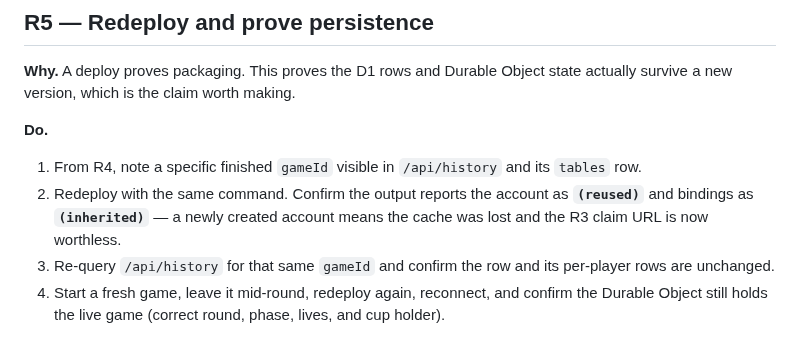
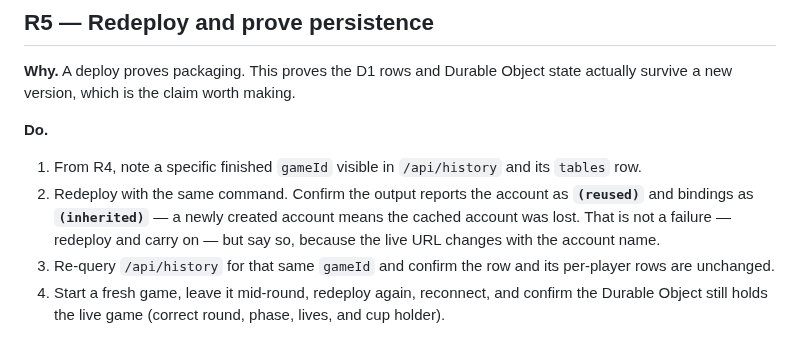
Before and after one commit to dyk1454683243-sudo/mia, a Markdown page: PLAN.md, the part around one of its changes. GitHub-like rendering.

```diff
--- a/PLAN.md
+++ b/PLAN.md
@@ -523,7 +529,8 @@ state actually survive a new version, which is the claim worth making.
    `tables` row.
 2. Redeploy with the same command. Confirm the output reports the account as
    **`(reused)`** and bindings as **`(inherited)`** — a newly created account
-   means the cache was lost and the R3 claim URL is now worthless.
+   means the cached account was lost. That is not a failure — redeploy and carry
+   on — but say so, because the live URL changes with the account name.
 3. Re-query `/api/history` for that same `gameId` and confirm the row and its
    per-player rows are unchanged.
 4. Start a fresh game, leave it mid-round, redeploy again, reconnect, and
```
Also changed, not shown: other parts of PLAN.md (+15 -9 lines).
